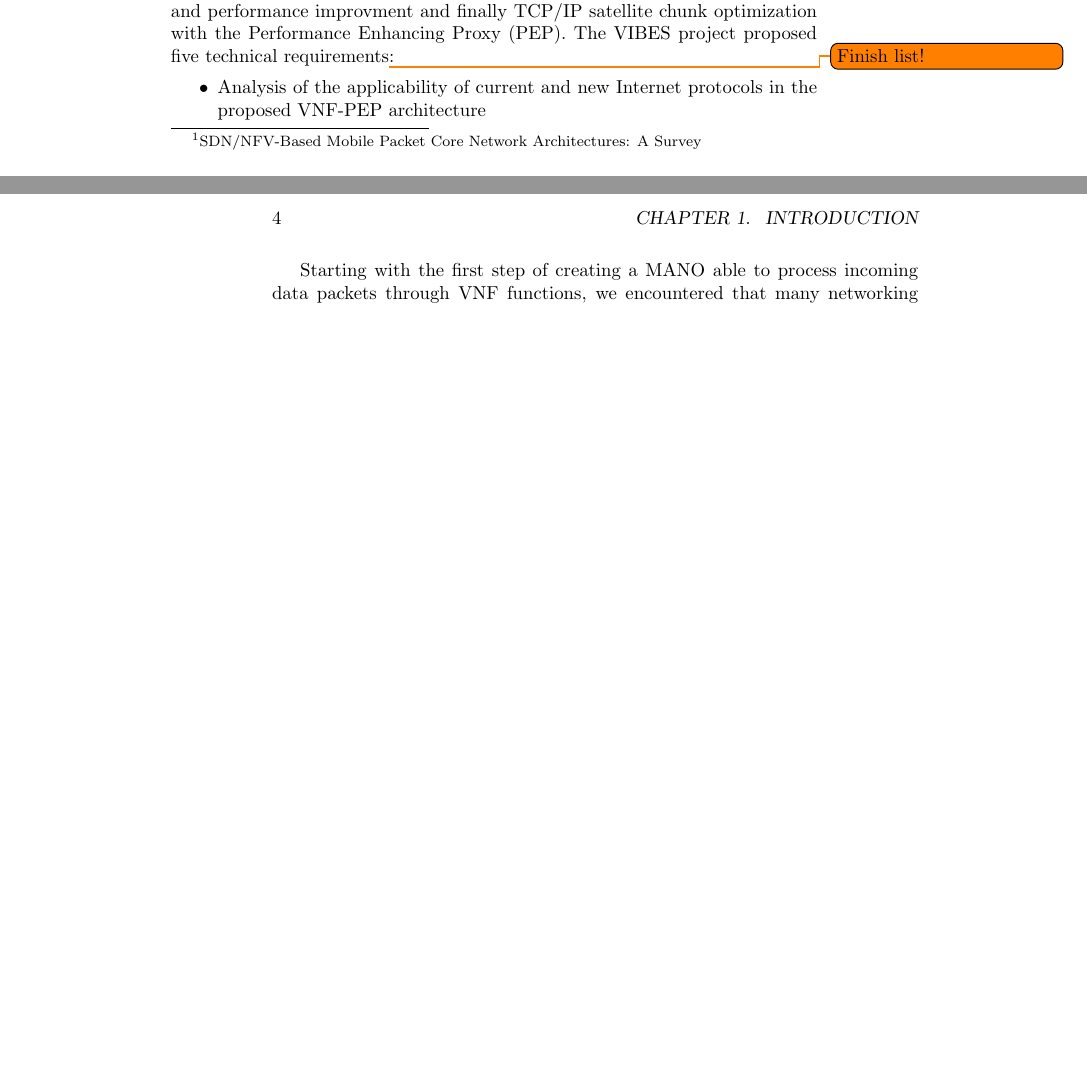
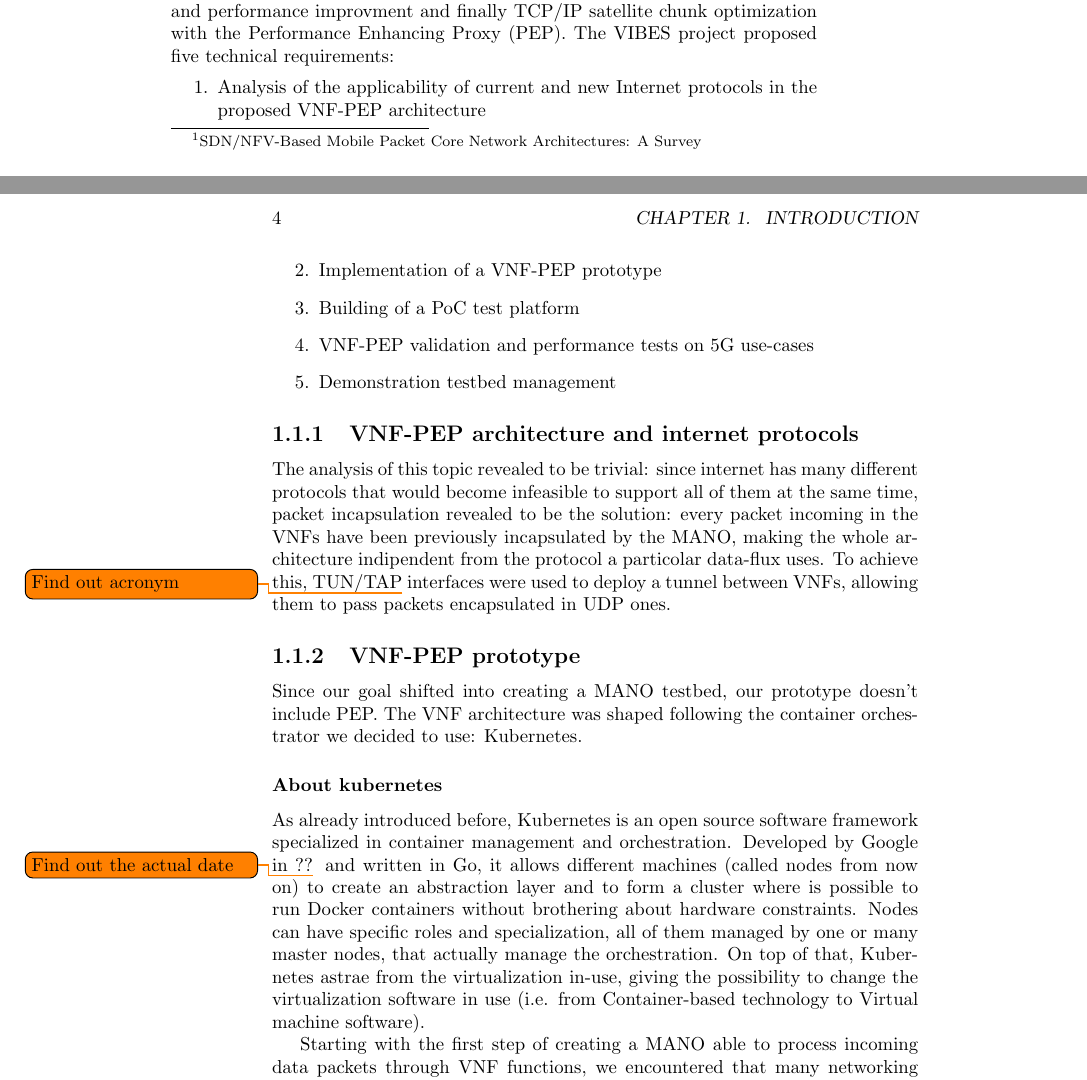
Before and after one commit to Polpetta/Master-Thesis, a LaTeX thesis (draft.tex): two parts of pages 3 and 4 of 4, joined at a grey line, cut so that both start at the same text, the shorter picture padded with empty space. Compiled offline with pdfLaTeX.

Commit message:
Talk about requirements and Kubernetes

```diff
--- a/draft.tex
+++ b/draft.tex
@@ -69,11 +69,45 @@ reach this goal, the project specifications suggest to exploit the 5G incoming
 technology and use the NFV-MANO architecture to perform first packets
 elaboration and performance improvment and finally TCP/IP satellite chunk
 optimization with the Performance Enhancing Proxy (PEP). The VIBES project
-proposed five technical requirements\todo{Finish list!}:
-\begin{itemize}
+proposed five technical requirements:
+\begin{enumerate}
  \item Analysis of the applicability of current and new Internet protocols in
 the proposed VNF-PEP architecture
-\end{itemize}
+ \item Implementation of a VNF-PEP prototype
+ \item Building of a PoC test platform
+ \item VNF-PEP validation and performance tests on 5G use-cases
+ \item Demonstration testbed management
+\end{enumerate}
+
+\subsection{VNF-PEP architecture and internet protocols}
+
+The analysis of this topic revealed to be trivial: since internet has many
+different protocols that would become infeasible to support all of them at the
+same time, packet incapsulation revealed to be the solution: every packet
+incoming in the VNFs have been previously incapsulated by the MANO, making the
+whole architecture indipendent from the protocol a particolar data-flux uses.
+To achieve this, TUN/TAP\todo{Find out acronym} interfaces were used to deploy
+a tunnel between VNFs, allowing them to pass packets encapsulated in UDP ones.
+
+\subsection{VNF-PEP prototype}
+
+Since our goal shifted into creating a MANO testbed, our prototype doesn't
+include PEP. The VNF architecture was shaped following the container
+orchestrator we decided to use: Kubernetes.
+
+\subsubsection{About kubernetes}
+
+As already introduced before, Kubernetes is an open source software framework
+specialized in container management and orchestration. Developed by Google in
+??\todo{Find out the actual date} and written in Go, it allows different
+machines (called nodes from now on) to create an abstraction layer and to form a
+cluster where is possible to run Docker containers without brothering about
+hardware constraints. Nodes can have specific roles and specialization, all of
+them managed by one or many master nodes, that actually manage the
+orchestration.
+On top of that, Kubernetes astrae from the virtualization in-use, giving the
+possibility to change the virtualization software in use (i.e. from
+Container-based technology to Virtual machine software).
 
 Starting with the first step of creating a MANO able to process incoming data
 packets through VNF functions, we encountered that many networking tools already
```
